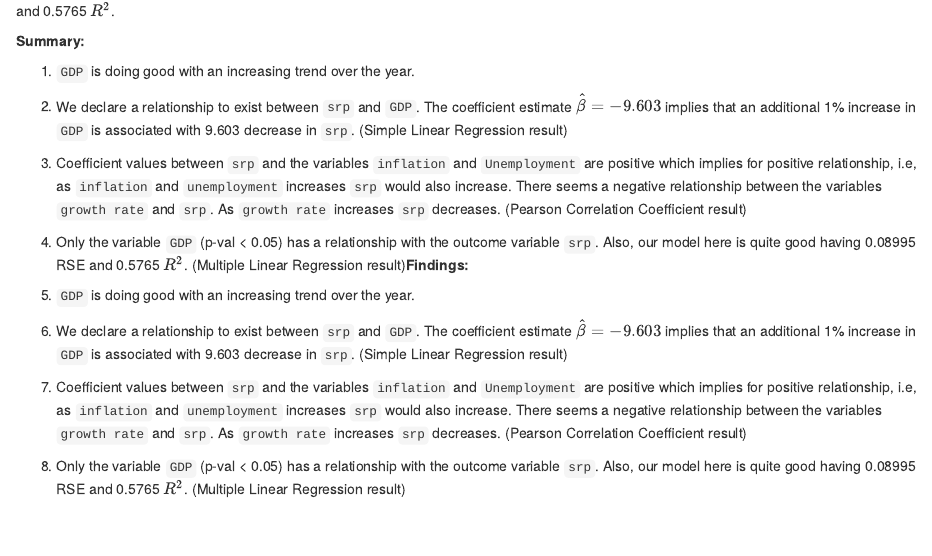
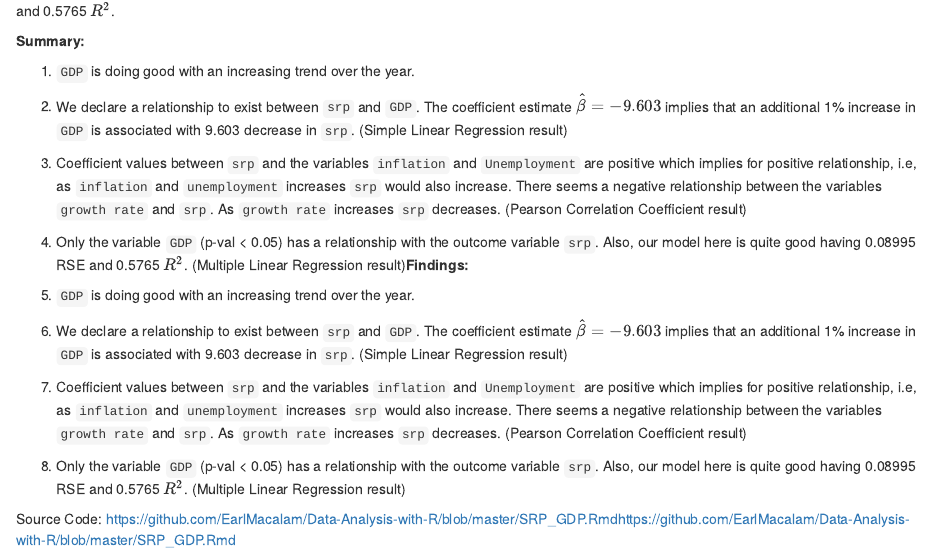
Before and after one commit to EarlMacalam/Data-Analysis-with-R, an R Markdown document (SRP_GDP.Rmd): the page in a window 1100 px wide, from 6480 px down. Rendered offline with R 4.5, knitr and Pandoc, with nearby package versions; some code elsewhere in the file could not run offline.

Commit message:
Add file

```diff
--- a/SRP_GDP.Rmd
+++ b/SRP_GDP.Rmd
@@ -291,3 +291,5 @@ Only the variable `GDP` (p-val < 0.05) has a relationship with the outcome varia
 
 
 4. Only the variable `GDP` (p-val < 0.05) has a relationship with the outcome variable `srp`. Also, our model here is quite good having 0.08995 RSE and 0.5765 $R^2$. (Multiple Linear Regression result)
+
+Source Code: https://github.com/EarlMacalam/Data-Analysis-with-R/blob/master/SRP_GDP.Rmdhttps://github.com/EarlMacalam/Data-Analysis-with-R/blob/master/SRP_GDP.Rmd
```
